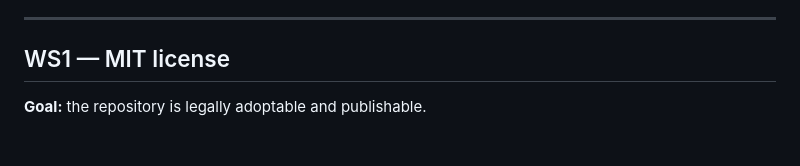
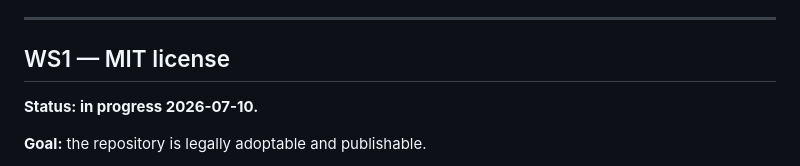
Before and after one commit to Koala-Studios/newton-browser, a Markdown page: docs/IMPLEMENTATION_PLAN.md, the part around the change. GitHub-like rendering; blank space fills up the shorter version.

Commit message:
docs: mark WS1 license work in progress

```diff
--- a/docs/IMPLEMENTATION_PLAN.md
+++ b/docs/IMPLEMENTATION_PLAN.md
@@ -137,6 +137,8 @@ Browser"; `newton-browser --doctor` works from the packed tarball.
 ---
 
 ## WS1 — MIT license
+
+**Status: in progress 2026-07-10.**
 
 **Goal:** the repository is legally adoptable and publishable.
 
```
